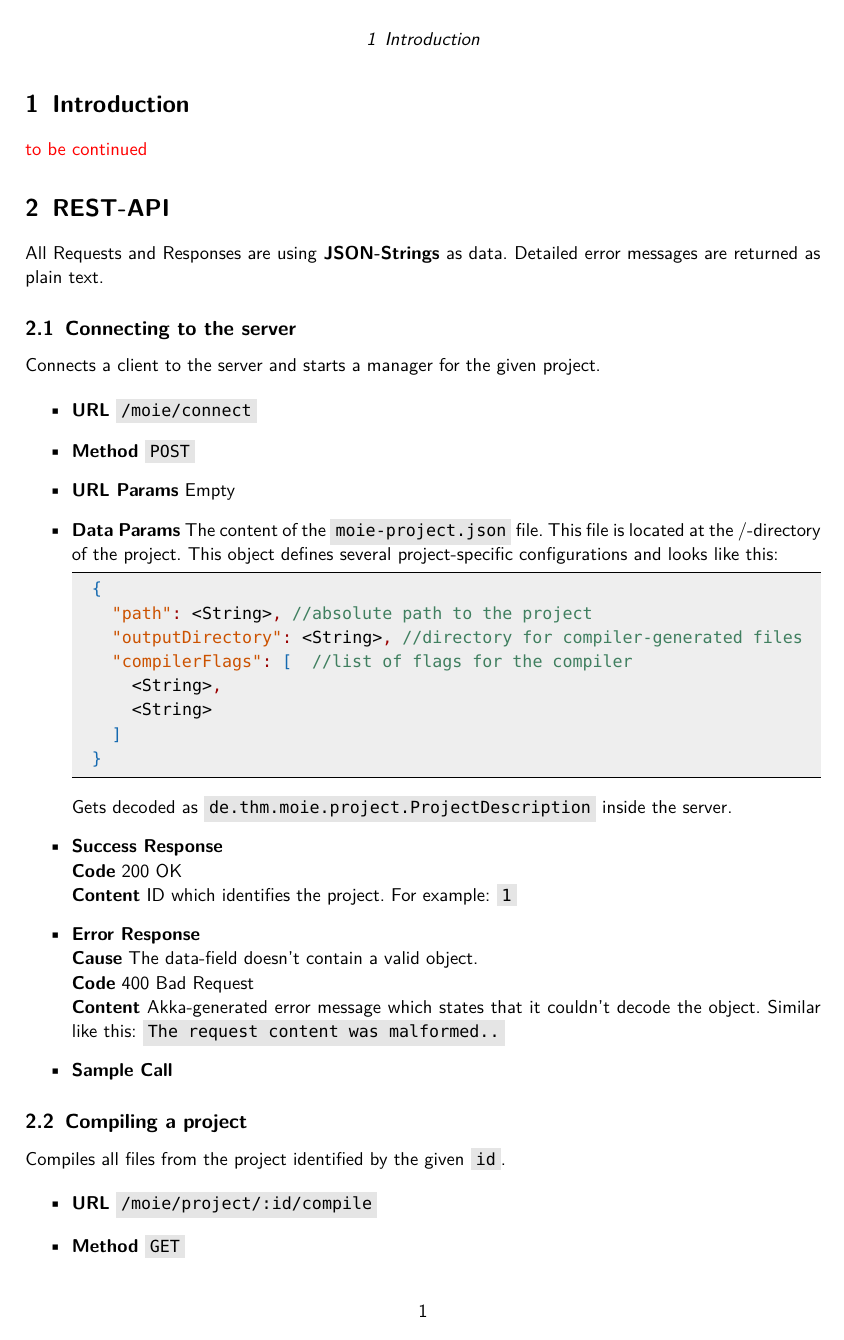
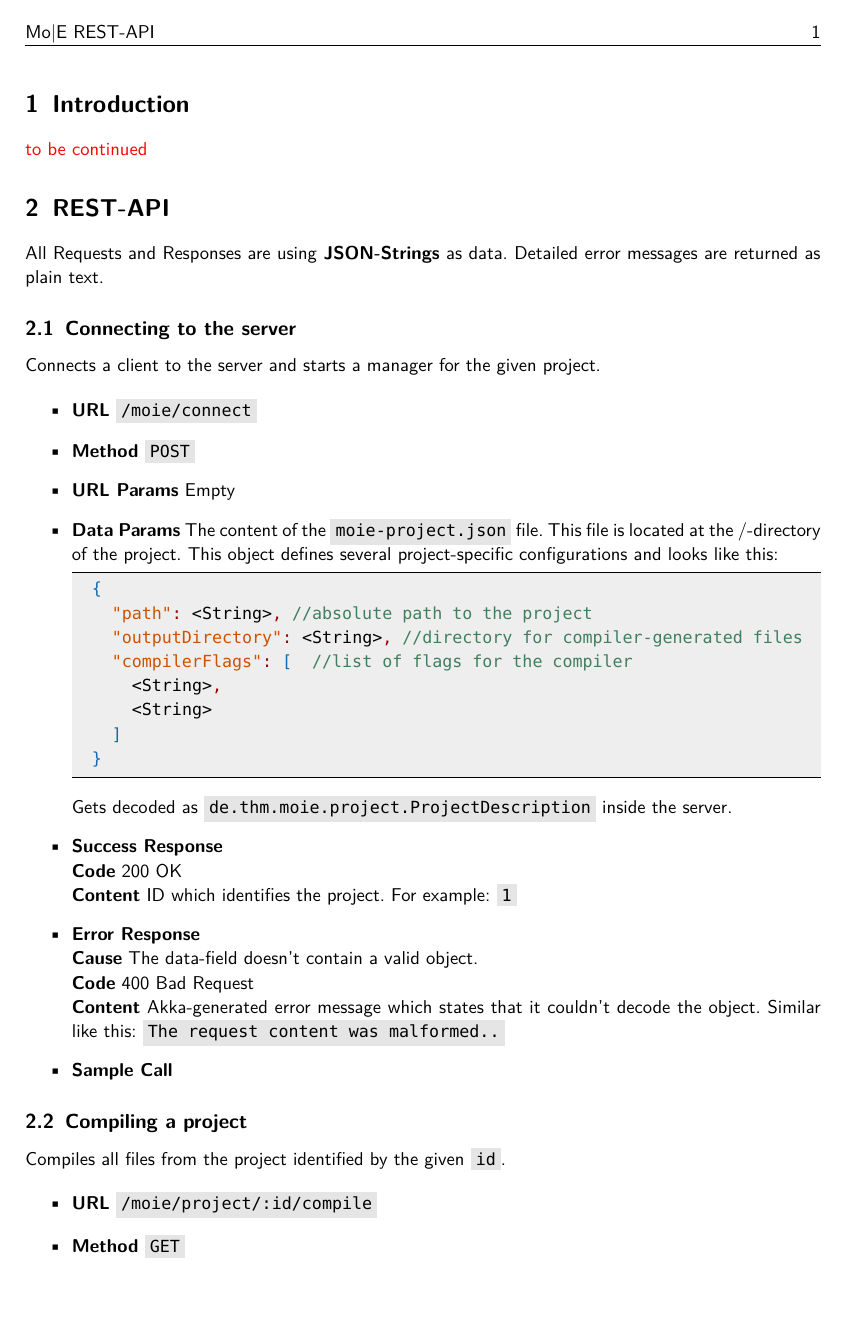
Before and after one commit to THM-MoTE/mope-server, a LaTeX document (doc/rest-api/rest-api.tex, which reads doc/rest-api/praembel.tex): page 2 of 6. Compiled offline with pdfLaTeX.

Commit message:
Add custom headers

```diff
--- a/doc/rest-api/praembel.tex
+++ b/doc/rest-api/praembel.tex
@@ -6,7 +6,7 @@
 \usepackage{color}   %Colorize fonts
 \usepackage{hyperref}
 \usepackage{url} % für hyperlinks
-
+\usepackage{fancyhdr} % custom header, footer
 \usepackage{geometry}
 \geometry{a4paper,
   top=25mm,
--- a/doc/rest-api/rest-api.tex
+++ b/doc/rest-api/rest-api.tex
@@ -5,6 +5,11 @@
 \title{Mo|E REST-API \\ V 0.1}
 \author{Nicola Justus}
 \date{}
+
+\lhead{Mo|E REST-API}
+\rhead{\thepage}
+
+\cfoot{}
 
 \begin{document}
   \maketitle
```
Also changed, not shown: doc/rest-api/rest-api.tex (2 more changed lines).
